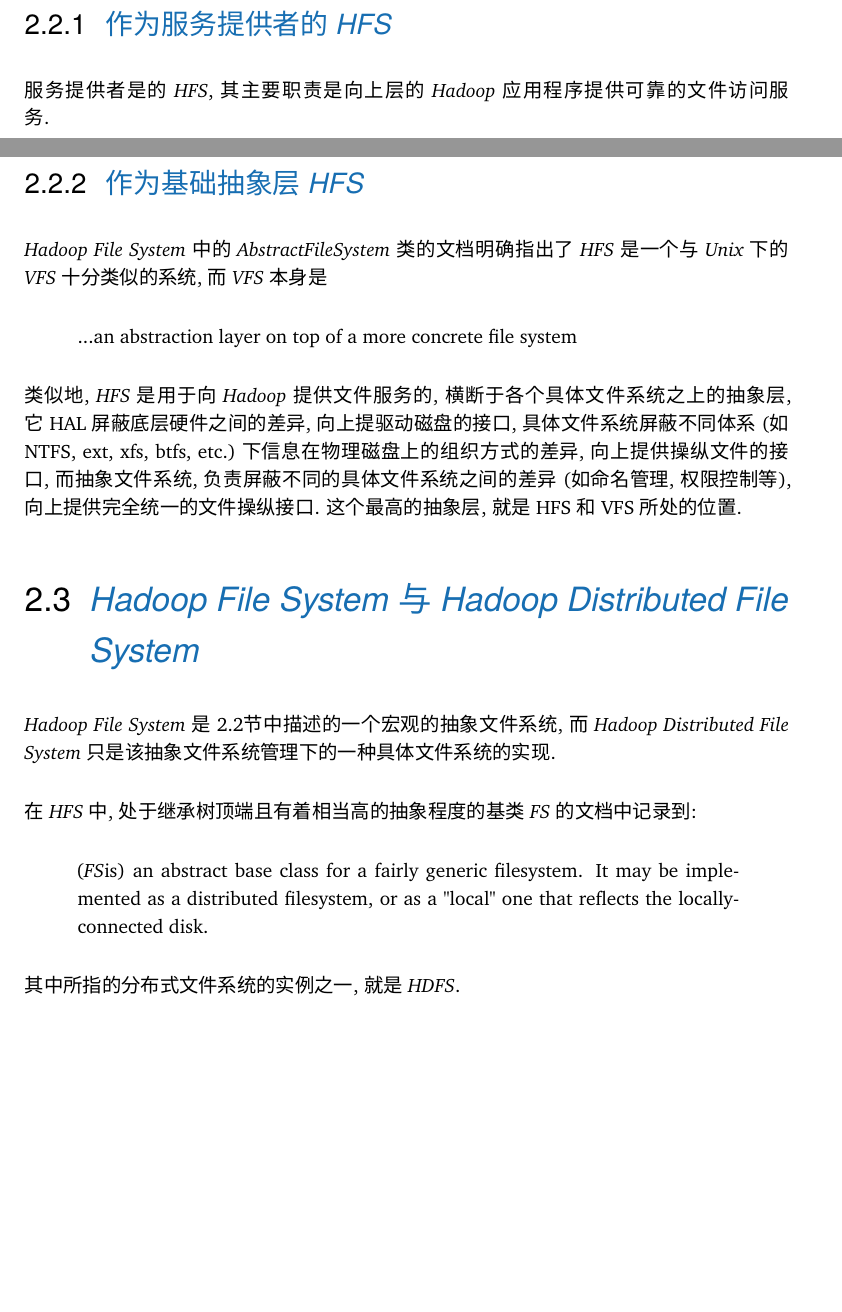
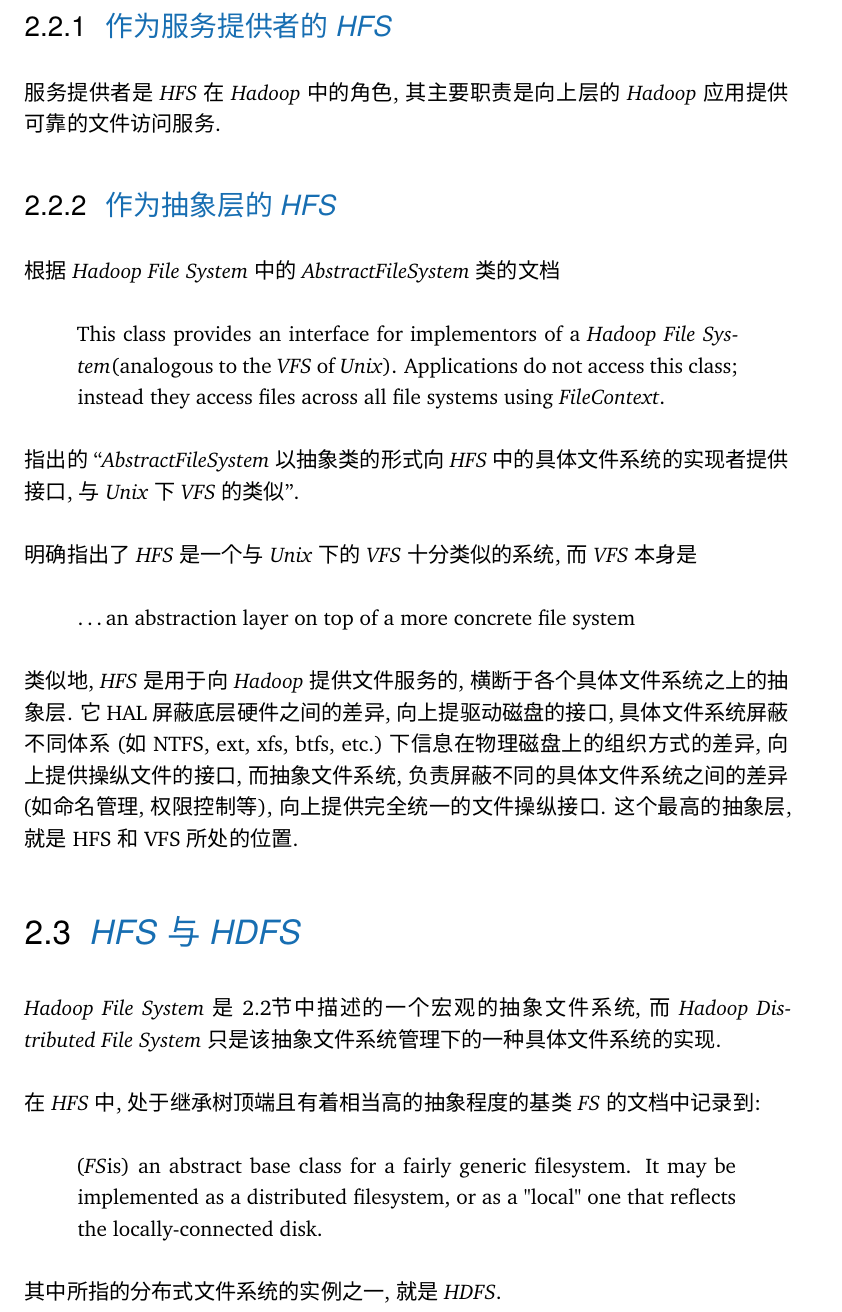
Before and after one commit to francisfsjiang/Diving-Into-HFS, a LaTeX thesis (report.tex, which reads content/chapter-hfs-intro.tex, xedef.sty): two parts of pages 8 and 9 of 17 before the commit and part of page 8 of 16 after it, the two joined at a grey line, cut so that both start at the same text, the shorter picture padded with empty space. Compiled offline with XeLaTeX; a missing font is replaced by an installed copy or a similar font.

Commit message:
裁剪标题; 二章龙骨

```diff
--- a/content/chapter-hfs-intro.tex
+++ b/content/chapter-hfs-intro.tex
@@ -28,19 +28,27 @@ The structure and logic rules used to manage the groups of information and their
 
 \subsection{作为服务提供者的\HFS}
 
-服务提供者是的\HFS, 其主要职责是向上层的\Hadoop 应用程序提供可靠的文件访问服务.
+服务提供者是\HFS 在\Hadoop 中的角色,
+其主要职责是向上层的\Hadoop 应用提供可靠的文件访问服务.
 
-\subsection{作为基础抽象层\HFS}
+\subsection{作为抽象层的\HFS}
 
+根据\HadoopFS 中的\emph{AbstractFileSystem}类的文档
+\begin{quote}
+This class provides an interface for implementors of a \HadoopFS
+(analogous to the \VFS\space of \Unix). Applications do not access this class;
+instead they access files across all file systems using \emph{FileContext}.
+\end{quote}
+指出的``\emph{AbstractFileSystem}以抽象类的形式向\HFS 中的具体文件系统的实现者提供接口,
+与\Unix 下\VFS 的类似''.
 
-\HadoopFS{}中的\emph{AbstractFileSystem}类的文档明确指出了\HFS
-是一个与\UNIX 下的\VFS 十分类似的系统,
+明确指出了\HFS 是一个与\Unix 下的\VFS 十分类似的系统,
 而\VFS 本身是
 \begin{quote}
-    ...an abstraction layer on top of a more concrete file system
+    \ldots an abstraction layer on top of a more concrete file system
 \end{quote}
 
-类似地, \HFS 是用于向\Hadoop 提供文件服务的, 横断于各个具体文件系统之上的抽象层, 它
+类似地, \HFS 是用于向\Hadoop 提供文件服务的, 横断于各个具体文件系统之上的抽象层. 它
 HAL屏蔽底层硬件之间的差异,
 向上提驱动磁盘的接口,
 具体文件系统屏蔽不同体系(如NTFS, ext, xfs, btfs, etc.)下信息在物理磁盘上的组织方式的差异,
@@ -49,7 +57,7 @@ HAL屏蔽底层硬件之间的差异,
 负责屏蔽不同的具体文件系统之间的差异(如命名管理, 权限控制等),
 向上提供完全统一的文件操纵接口. 这个最高的抽象层, 就是HFS和VFS所处的位置.
 
-\section{\HadoopFS 与 \HadoopDFS}
+\section{\HFS 与\HDFS}
 
 \HadoopFS 是~\ref{ch:hfs-intro:hfs}节中描述的一个宏观的抽象文件系统,
 而\HadoopDFS 只是该抽象文件系统管理下的一种具体文件系统的实现.
--- a/xedef.sty
+++ b/xedef.sty
@@ -8,4 +8,4 @@
 \newcommand{\HadoopFS}{\emph{Hadoop File System}}
 \newcommand{\HadoopDFS}{\emph{Hadoop Distributed File System}}
 \newcommand{\VirtualFS}{\emph{Virtual File System}}
-\newcommand{\UNIX}{\emph{Unix}}
+\newcommand{\Unix}{\emph{Unix}}
```
Also changed, not shown: content/chapter-hfs.tex (+2 -0 lines), content/titlepages.tex (+9 -9 lines), report.tex (+1 -1 lines).
